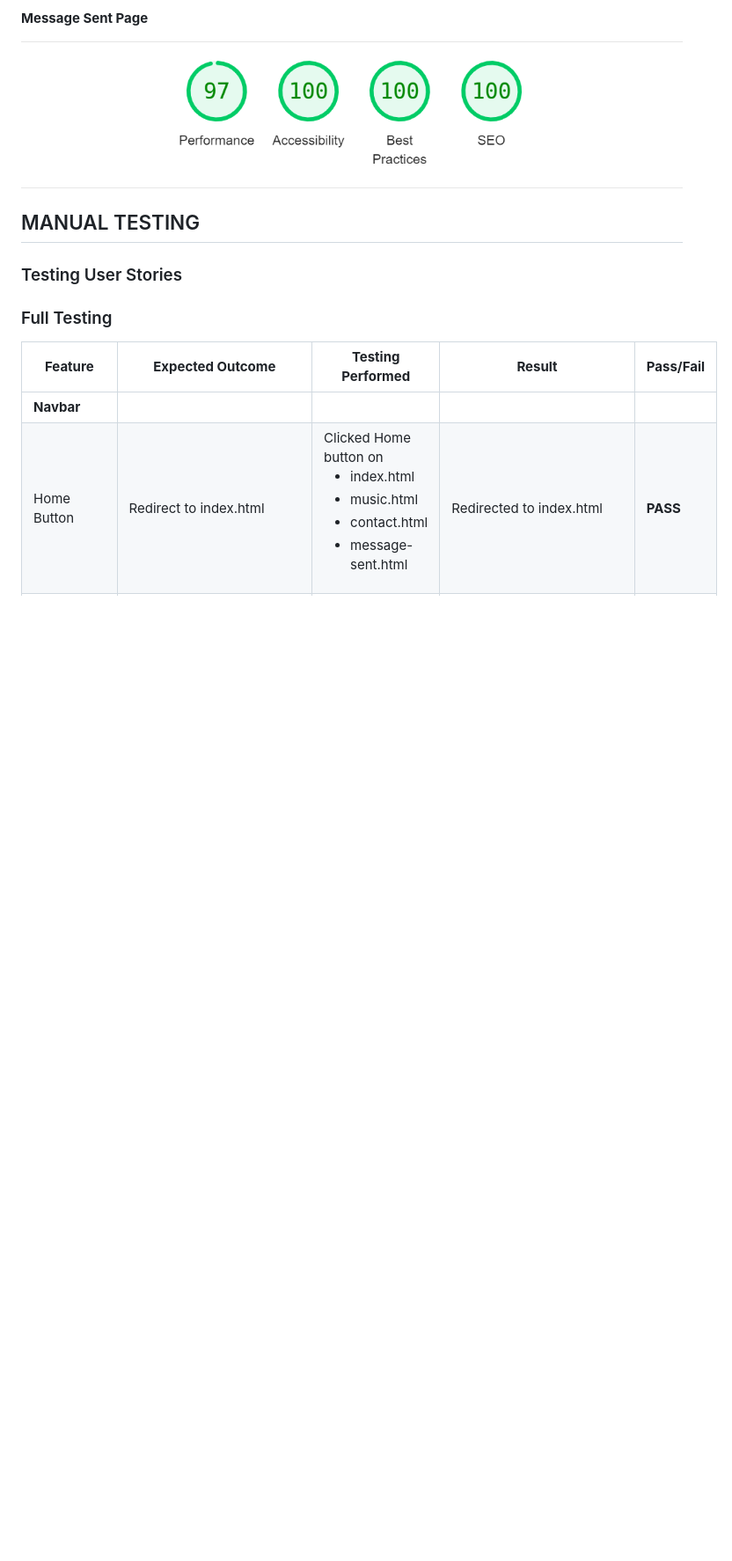
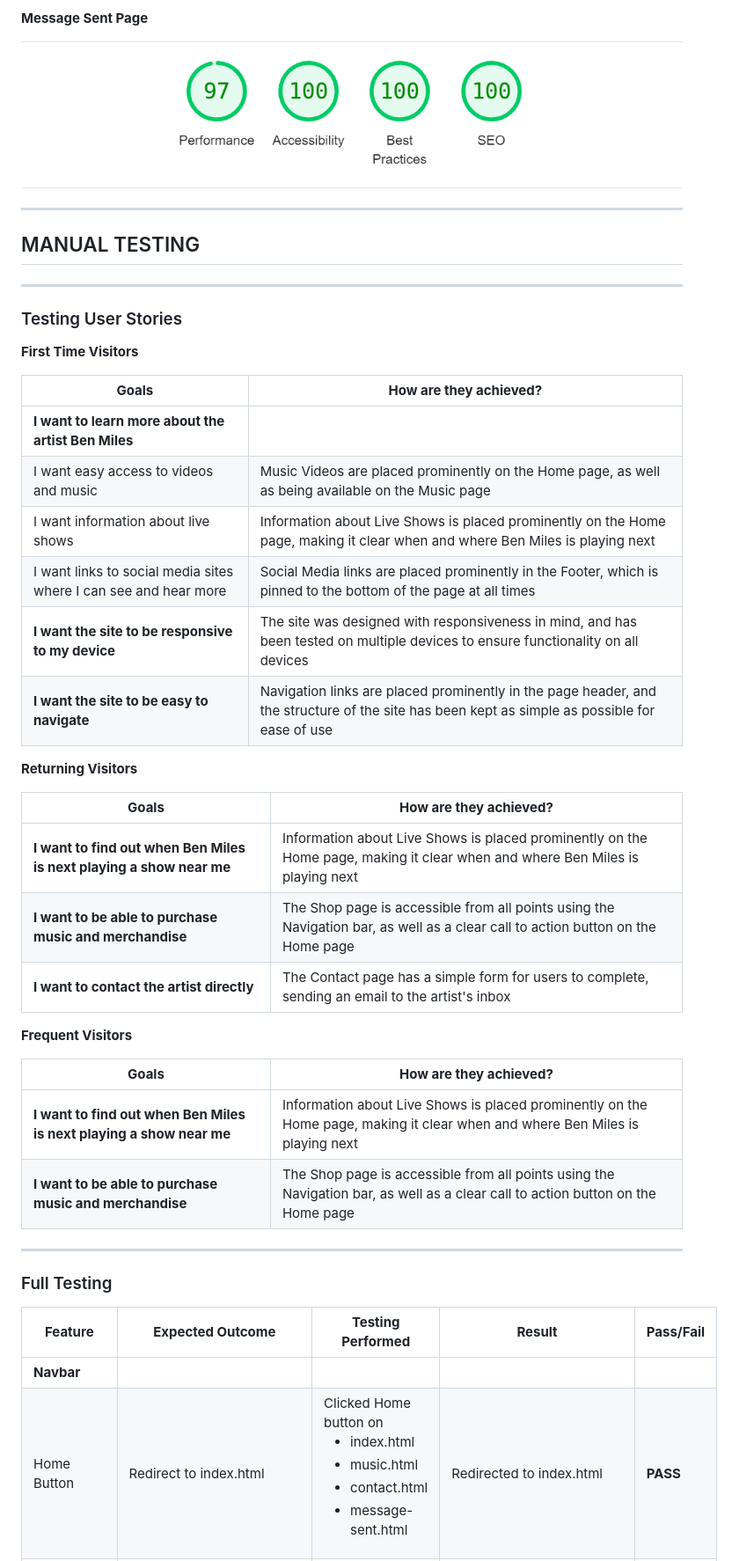
Before and after one commit to BenMilesRocks/1---Ben-Miles-Rocks, a Markdown page: testing.md, the part around the change printed below. Shown: that part at 88% size. Rendered like a GitHub page; blank space fills up the shorter version.

Commit message:
adds user story testing to testing.md

```diff
--- a/testing.md
+++ b/testing.md
@@ -73,9 +85,41 @@ Developer tools also recommended adding the Autocomplete attribute to the Name a
 
 ![Message Sent Page Lighthouse](/assets/documentation/testing/message-sent-lighthouse.png)
 
+- - -
+
 ## MANUAL TESTING
 
+- - -
+
 ### Testing User Stories
+
+**First Time Visitors**
+
+| **Goals** | **How are they achieved?** |
+| --- | --- |
+| **I want to learn more about the artist Ben Miles**| |
+| I want easy access to videos and music | Music Videos are placed prominently on the Home page, as well as being available on the Music page |
+| I want information about live shows | Information about Live Shows is placed prominently on the Home page, making it clear when and where Ben Miles is playing next |
+| I want links to social media sites where I can see and hear more | Social Media links are placed prominently in the Footer, which is pinned to the bottom of the page at all times |
+| **I want the site to be responsive to my device**| The site was designed with responsiveness in mind, and has been tested on multiple devices to ensure functionality on all devices |
+| **I want the site to be easy to navigate**| Navigation links are placed prominently in the page header, and the structure of the site has been kept as simple as possible for ease of use |
+
+**Returning Visitors**
+
+| **Goals** | **How are they achieved?** |
+| --- | --- |
+| **I want to find out when Ben Miles is next playing a show near me**| Information about Live Shows is placed prominently on the Home page, making it clear when and where Ben Miles is playing next |
+| **I want to be able to purchase music and merchandise**| The Shop page is accessible from all points using the Navigation bar, as well as a clear call to action button on the Home page |
+| **I want to contact the artist directly**| The Contact page has a simple form for users to complete, sending an email to the artist's inbox |
+
+**Frequent Visitors**
+
+| **Goals** | **How are they achieved?** |
+| --- | --- |
+| **I want to find out when Ben Miles is next playing a show near me**| Information about Live Shows is placed prominently on the Home page, making it clear when and where Ben Miles is playing next |
+| **I want to be able to purchase music and merchandise**| The Shop page is accessible from all points using the Navigation bar, as well as a clear call to action button on the Home page |
+
+- - -
 
 ### Full Testing
 
```
Also changed, not shown: other parts of testing.md (+16 -2 lines).
